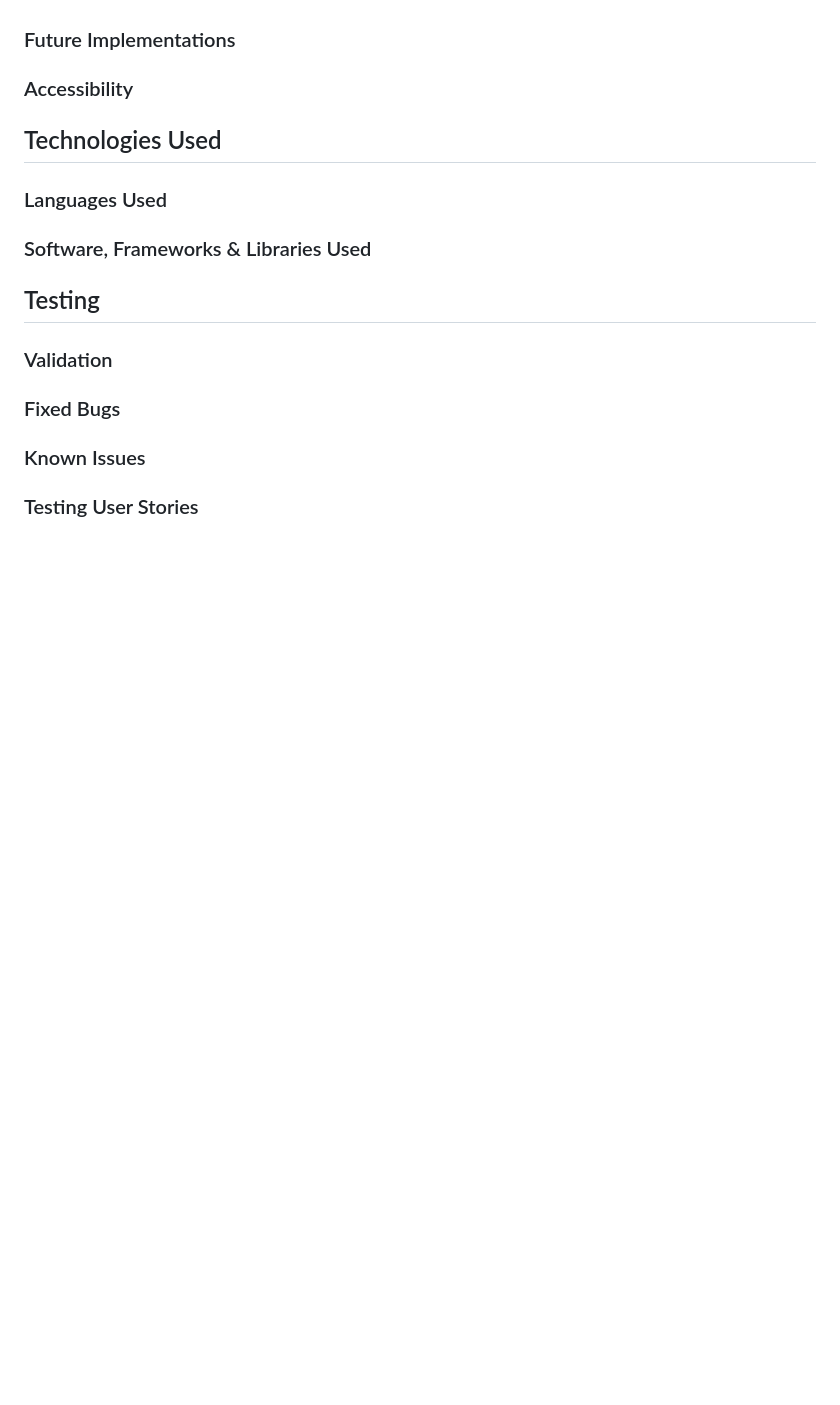
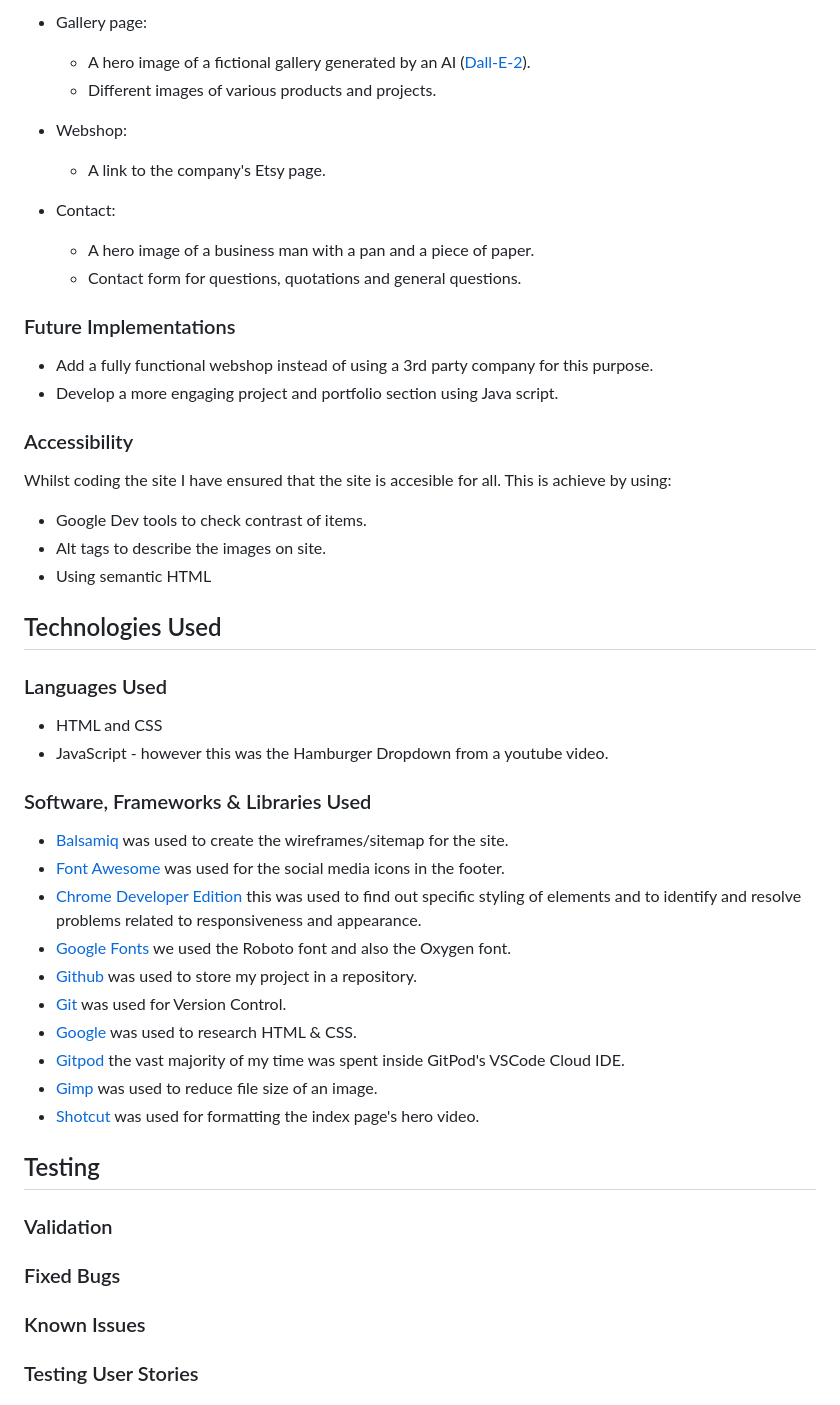
Before and after one commit to Nmyhi/burnandbeyond, a Markdown page: README.md, the part around one of its changes. Drawn GitHub-style; blank space fills up the shorter version.

```diff
--- a/README.md
+++ b/README.md
@@ -169,13 +206,46 @@ social links
+* Gallery page:
+  * A hero image of a fictional gallery generated by an AI ([Dall-E-2](https://openai.com/dall-e-2 "Dall-E-2 open AI")).
+  * Different images of various products and projects.
+
+* Webshop:
+  * A link to the company's Etsy page.
+
+* Contact:
+  * A hero image of a business man with a pan and a piece of paper.
+  * Contact form for questions, quotations and general questions.
 
 ### Future Implementations
 
+* Add a fully functional webshop instead of using a 3rd party company for this purpose.
+* Develop a more engaging project and portfolio section using Java script.
+
 ### Accessibility
+
+Whilst coding the site I have ensured that the site is accesible for all. This is achieve by using:
+
+* Google Dev tools to check contrast of items.
+* Alt tags to describe the images on site.
+* Using semantic HTML
 
 ## Technologies Used
 
 ### Languages Used
 
+* HTML and CSS
+* JavaScript - however this was the Hamburger Dropdown from a youtube video.
+
 ### Software, Frameworks & Libraries Used
+
+* [Balsamiq](https://www.balsamiq.com/wireframes "Balsamiq Wireframing Tool") was used to create the wireframes/sitemap for the site.
+* [Font Awesome](https://fontawesome.com/icons "Font Awesome 6.2.1 Free Icons") was used for the social media icons in the footer.
+* [Chrome Developer Edition](https://developer.chrome.com/docs/devtools "Chrome Developer Tools") this was used to find out specific styling of elements and to identify and resolve problems related to responsiveness and appearance.
+* [Google Fonts](fonts.google.com "Google Fonts") we used the Roboto font and also the Oxygen font.
+* [Github](https://github.com/ "Github") was used to store my project in a repository.
+* [Git](https://git-scm.com/ "Git Version Control") was used for Version Control.
+* [Google](https://www.google.co.uk "Google Search Engine") was used to research HTML & CSS.
+* [Gitpod](https:://www.gitpod.io "Gitpod Cloud IDE") the vast majority of my time was spent inside GitPod's VSCode Cloud IDE.
+* [Gimp](https://www.gimp.org/ "free photo editor") was used to reduce file size of an image.
+* [Shotcut](https://shotcut.org/download/ "free, open source video editor software") was used for formatting the index page's hero video.
 
 ## Testing
 
```
Also changed, not shown: other parts of README.md (+56 -19 lines), assets/images/readme/desktop-wireframe.png (added), assets/images/readme/mobile-wireframe.png (added), assets/images/readme/sitemap.png (added), assets/images/readme/tablet-wireframe.png (added), 1 other file.
